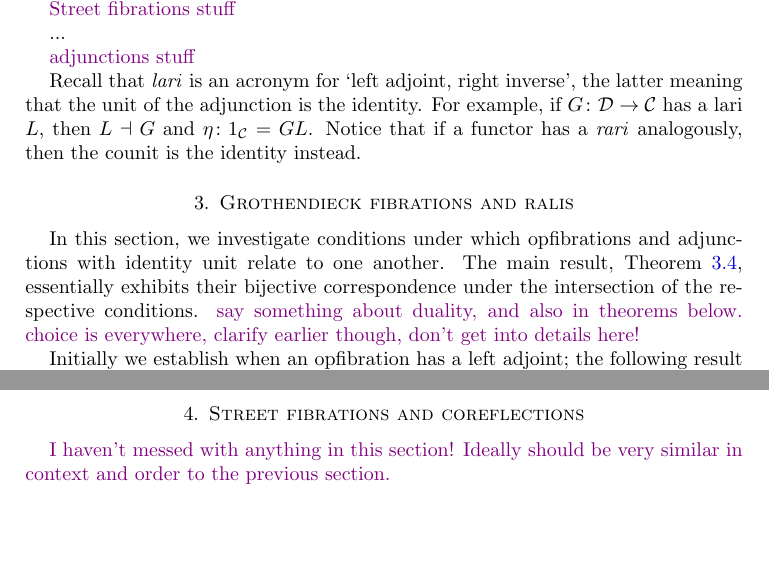
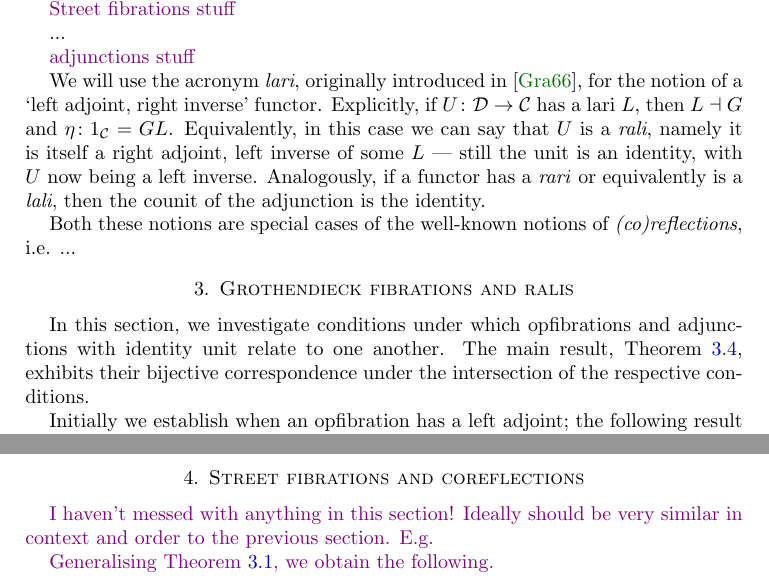
Before and after one commit to danielmichaelcicala/adjoints-fibrations, a LaTeX paper (adfib_notes.tex): two parts of pages 4 and 6 of 9, joined at a grey line, cut so that both start at the same text, the shorter picture padded with empty space. Compiled offline with pdfLaTeX.

Commit message:
clarifying ralis a bit

```diff
--- a/adfib_notes.tex
+++ b/adfib_notes.tex
@@ -314,13 +314,13 @@ In fact, condition \ref{it:2} defines when an arbitrary (op)fibration (not neces
 
 {\chris adjunctions stuff}
 
-Recall that \emph{lari} is an acronym for `left adjoint, right inverse', the latter meaning that the unit of
-the adjunction is the identity. For example, if $G\colon\ca{D}\to\ca{C}$ has a lari $L$, then $L\dashv G$ and
-$\eta\colon1_\ca{C}=GL$. Notice that if a functor has a \emph{rari} analogously, then the counit is the identity instead.
+We will use the acronym \emph{lari}, originally introduced in~\cite{Grayfibredandcofibred}, for the notion of a `left adjoint, right inverse' functor. Explicitly, if $U\colon\ca{D}\to\ca{C}$ has a lari $L$, then $L\dashv G$ and $\eta\colon1_\ca{C}=GL$. Equivalently, in this case we can say that $U$ is a \emph{rali}, namely it is itself a right adjoint, left inverse of some $L$ --- still the unit is an identity, with $U$ now being a left inverse. Analogously, if a functor has a \emph{rari} or equivalently is a \emph{lali}, then the counit of the adjunction is the identity.
+
+Both these notions are special cases of the well-known notions of \emph{(co)reflections}, i.e. ...
 
 \section{Grothendieck fibrations and ralis}
 
-In this section, we investigate conditions under which opfibrations and adjunctions with identity unit relate to one another. The main result, \cref{thm:mainthm}, essentially exhibits their bijective correspondence under the intersection of the respective conditions. {\chris say something about duality, and also in theorems below.} {\chris choice is everywhere, clarify earlier though, don't get into details here!}
+In this section, we investigate conditions under which opfibrations and adjunctions with identity unit relate to one another. The main result, \cref{thm:mainthm}, exhibits their bijective correspondence under the intersection of the respective conditions.
 
 Initially we establish when an opfibration has a left adjoint; the following result is the dual of \cite[Prop. 4.4]{Grayfibredandcofibred}.
 
@@ -407,4 +407,7 @@ doing the relaxed Street version below. But Kenny needs Grothendieck fibrations.
 \section{Street fibrations and coreflections}\label{Streetfibs}
 
 
-{\chris I haven't messed with anything in this section! Ideally should be very similar in context and order to the previous section.}
+{\chris I haven't messed with anything in this section! Ideally should be very similar in context and order to the previous section. E.g.
+
+Generalising \cref{prop:opfibtolari}, we obtain the following.
+\begin{prop}
```
Also changed, not shown: adfib_notes.tex (16 more changed lines).
